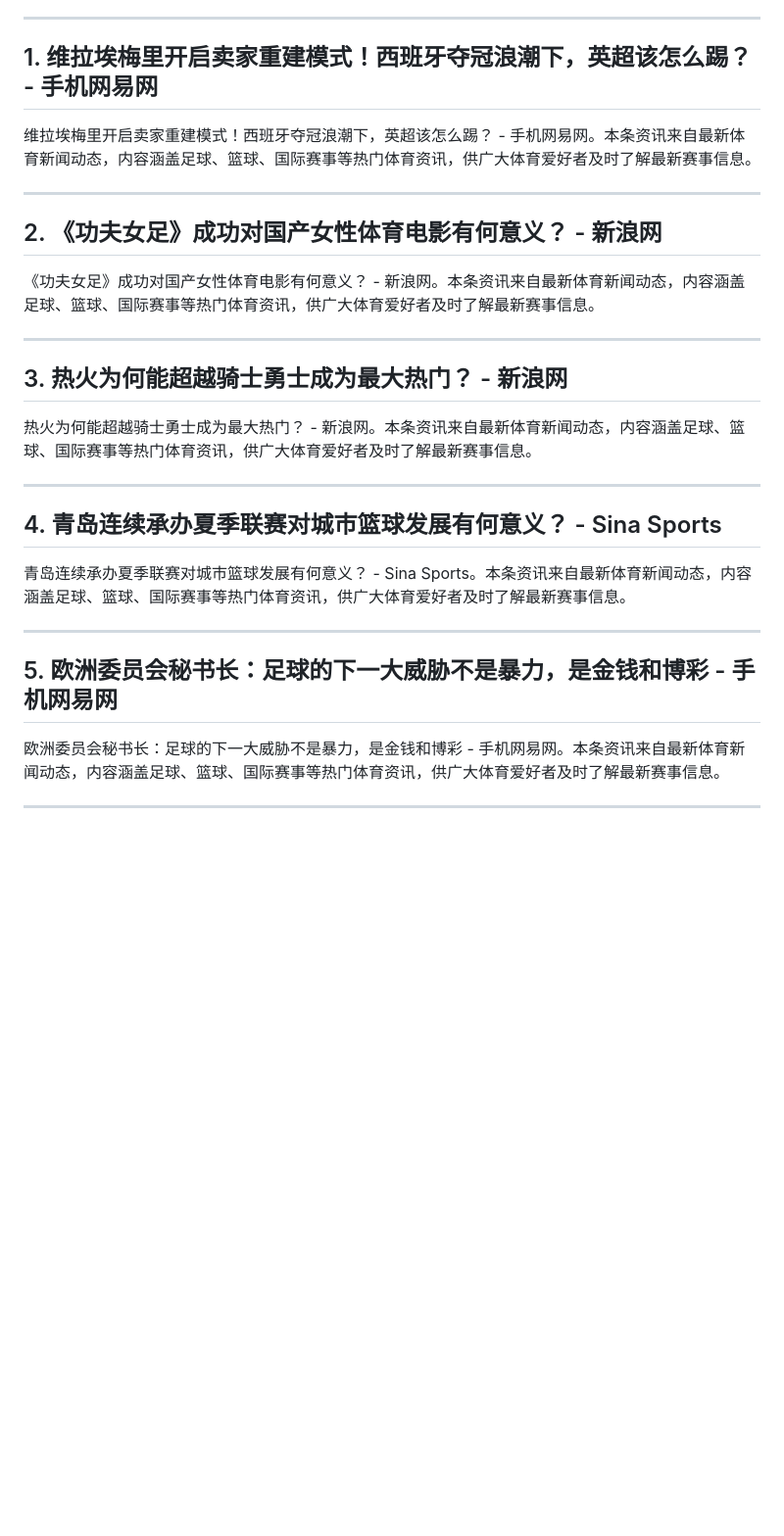
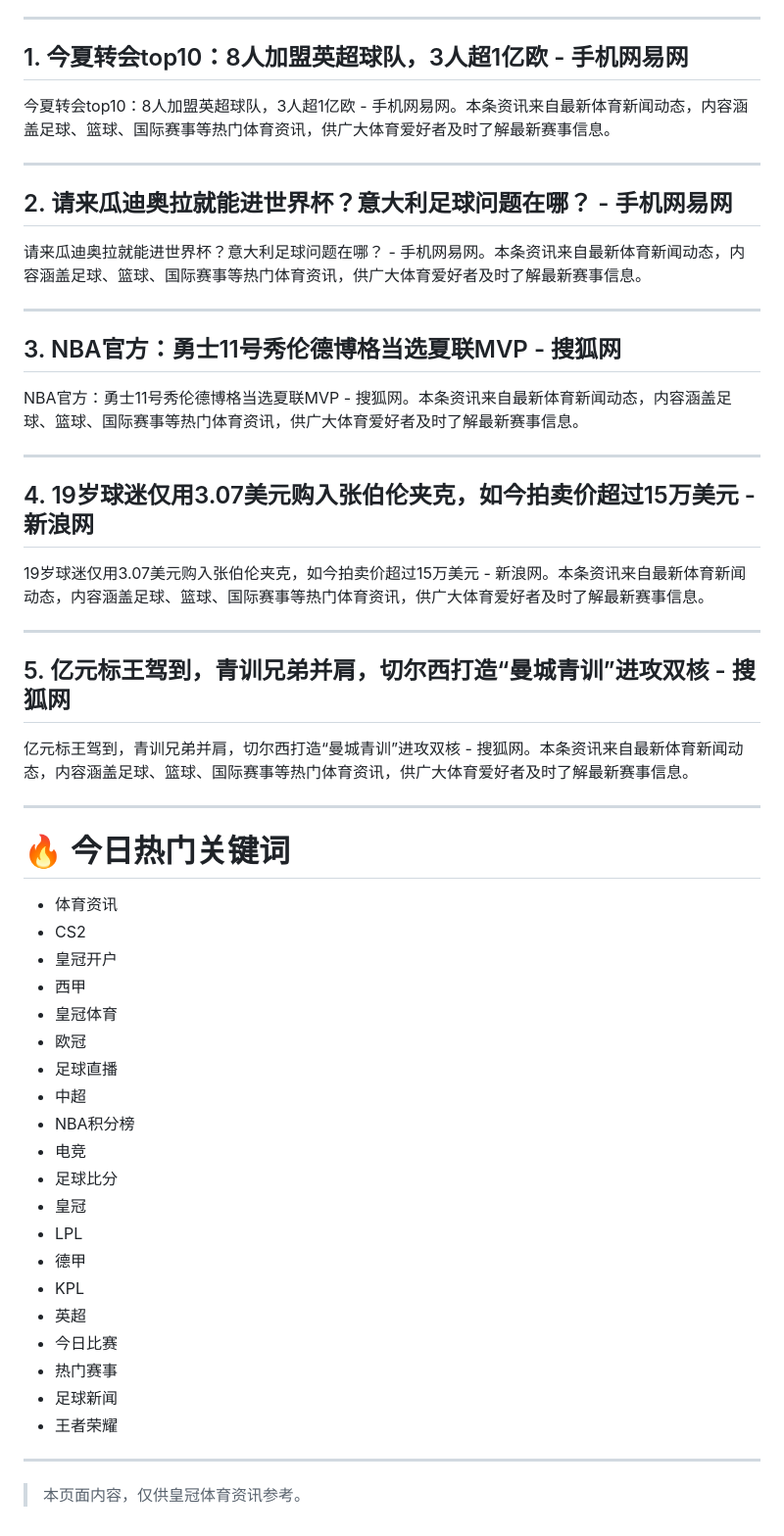
Before and after one commit to hgagw030/hga038, a Markdown page: README.md, the part around one of its changes. Shown at 98% size. Rendered like a GitHub page; blank space fills up the shorter version.

Commit message:
🔐 update privacy news

```diff
--- a/README.md
+++ b/README.md
@@ -57,34 +65,64 @@
 
 ---
 
-## 1. 维拉埃梅里开启卖家重建模式！西班牙夺冠浪潮下，英超该怎么踢？ - 手机网易网
+## 1. 今夏转会top10：8人加盟英超球队，3人超1亿欧 - 手机网易网
 
-维拉埃梅里开启卖家重建模式！西班牙夺冠浪潮下，英超该怎么踢？ - 手机网易网。本条资讯来自最新体育新闻动态，内容涵盖足球、篮球、国际赛事等热门体育资讯，供广大体育爱好者及时了解最新赛事信息。
+今夏转会top10：8人加盟英超球队，3人超1亿欧 - 手机网易网。本条资讯来自最新体育新闻动态，内容涵盖足球、篮球、国际赛事等热门体育资讯，供广大体育爱好者及时了解最新赛事信息。
 
 ---
 
-## 2. 《功夫女足》成功对国产女性体育电影有何意义？ - 新浪网
+## 2. 请来瓜迪奥拉就能进世界杯？意大利足球问题在哪？ - 手机网易网
 
-《功夫女足》成功对国产女性体育电影有何意义？ - 新浪网。本条资讯来自最新体育新闻动态，内容涵盖足球、篮球、国际赛事等热门体育资讯，供广大体育爱好者及时了解最新赛事信息。
+请来瓜迪奥拉就能进世界杯？意大利足球问题在哪？ - 手机网易网。本条资讯来自最新体育新闻动态，内容涵盖足球、篮球、国际赛事等热门体育资讯，供广大体育爱好者及时了解最新赛事信息。
 
 ---
 
-## 3. 热火为何能超越骑士勇士成为最大热门？ - 新浪网
+## 3. NBA官方：勇士11号秀伦德博格当选夏联MVP - 搜狐网
 
-热火为何能超越骑士勇士成为最大热门？ - 新浪网。本条资讯来自最新体育新闻动态，内容涵盖足球、篮球、国际赛事等热门体育资讯，供广大体育爱好者及时了解最新赛事信息。
+NBA官方：勇士11号秀伦德博格当选夏联MVP - 搜狐网。本条资讯来自最新体育新闻动态，内容涵盖足球、篮球、国际赛事等热门体育资讯，供广大体育爱好者及时了解最新赛事信息。
 
 ---
 
-## 4. 青岛连续承办夏季联赛对城市篮球发展有何意义？ - Sina Sports
+## 4. 19岁球迷仅用3.07美元购入张伯伦夹克，如今拍卖价超过15万美元 - 新浪网
 
-青岛连续承办夏季联赛对城市篮球发展有何意义？ - Sina Sports。本条资讯来自最新体育新闻动态，内容涵盖足球、篮球、国际赛事等热门体育资讯，供广大体育爱好者及时了解最新赛事信息。
+19岁球迷仅用3.07美元购入张伯伦夹克，如今拍卖价超过15万美元 - 新浪网。本条资讯来自最新体育新闻动态，内容涵盖足球、篮球、国际赛事等热门体育资讯，供广大体育爱好者及时了解最新赛事信息。
 
 ---
 
-## 5. 欧洲委员会秘书长：足球的下一大威胁不是暴力，是金钱和博彩 - 手机网易网
+## 5. 亿元标王驾到，青训兄弟并肩，切尔西打造“曼城青训”进攻双核 - 搜狐网
 
-欧洲委员会秘书长：足球的下一大威胁不是暴力，是金钱和博彩 - 手机网易网。本条资讯来自最新体育新闻动态，内容涵盖足球、篮球、国际赛事等热门体育资讯，供广大体育爱好者及时了解最新赛事信息。
+亿元标王驾到，青训兄弟并肩，切尔西打造“曼城青训”进攻双核 - 搜狐网。本条资讯来自最新体育新闻动态，内容涵盖足球、篮球、国际赛事等热门体育资讯，供广大体育爱好者及时了解最新赛事信息。
 
 ---
 
+
+
+# 🔥 今日热门关键词
+
+- 体育资讯
+- CS2
+- 皇冠开户
+- 西甲
+- 皇冠体育
+- 欧冠
+- 足球直播
+- 中超
+- NBA积分榜
+- 电竞
+- 足球比分
+- 皇冠
+- LPL
+- 德甲
+- KPL
+- 英超
+- 今日比赛
+- 热门赛事
+- 足球新闻
+- 王者荣耀
+
+
+---
+
+> 本页面内容，仅供皇冠体育资讯参考。
+
 <!-- NEWS_END -->
```
Also changed, not shown: other parts of README.md (+15 -7 lines).
